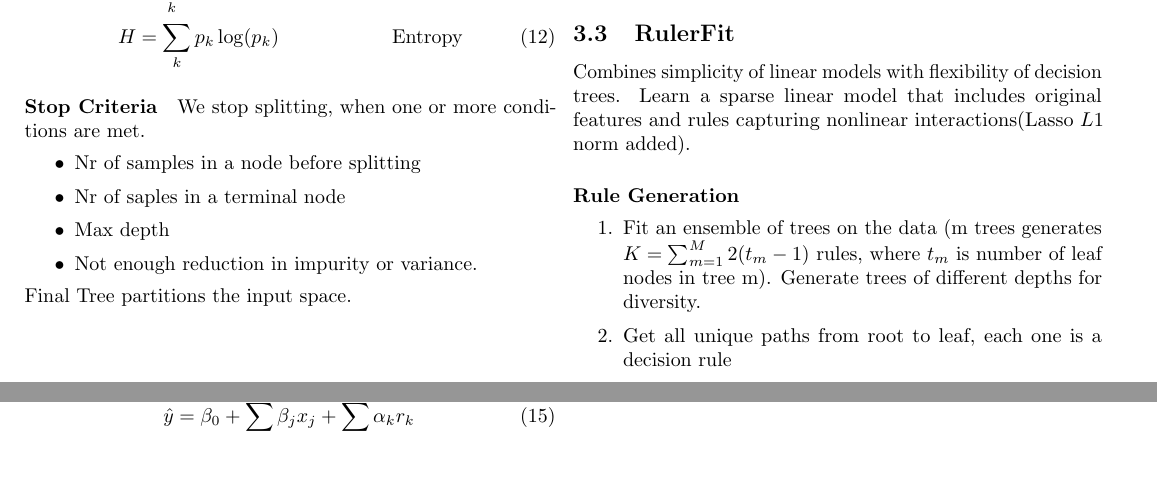
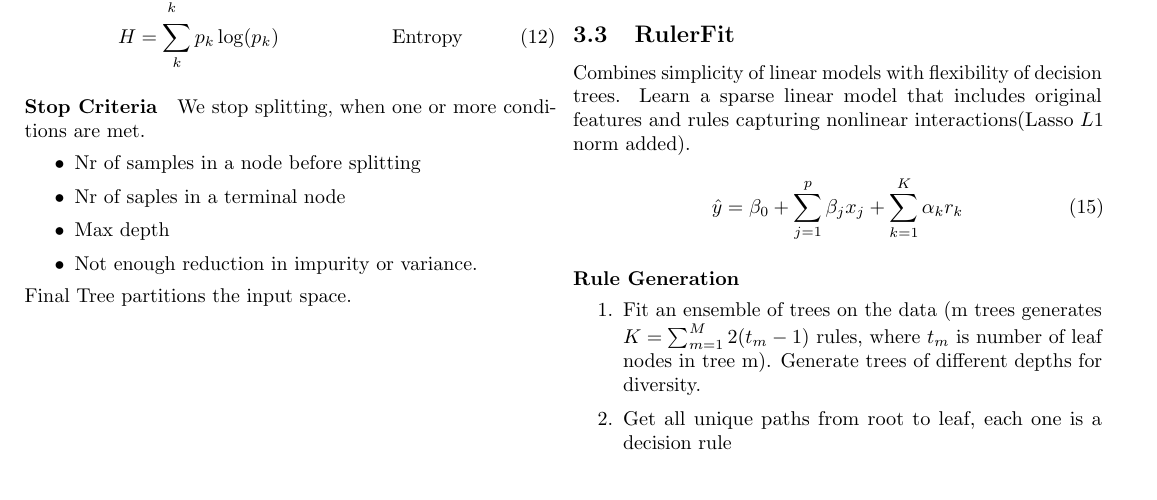
Before and after one commit to danielschafi/explainable-ai-summary, a LaTeX document (main.tex, which reads 03_interpretable_models_decision_tree_rulers.tex): two parts of pages 4 and 5 of 5 before the commit and part of page 4 of 5 after it, the two joined at a grey line, cut so that both start at the same text, the shorter picture padded with empty space. The pictures show the PDF file outFiles/main.pdf that the author committed with the source.

Commit message:
reordering rulefit

```diff
--- a/03_interpretable_models_decision_tree_rulers.tex
+++ b/03_interpretable_models_decision_tree_rulers.tex
@@ -84,6 +84,12 @@ Automatically produced by tree ml models
 \subsection{RulerFit}
 Combines simplicity of linear models with flexibility of decision trees.
 Learn a sparse linear model that includes original features and rules capturing nonlinear interactions(Lasso $L1$ norm added).
+
+\begin{equation}
+	\hat y = \beta_0 + \sum_{j=1}^{p}\beta_jx_j + \sum_{k=1}^{K} \alpha_kr_k
+	\label{eq:RulerFit}
+\end{equation}
+
 \paragraph{Rule Generation}
 \begin{enumerate}
 	\item Fit an ensemble of trees on the data (m trees generates $K = \sum_{m=1}^{M}2(t_m-1)$ rules,
@@ -93,7 +99,3 @@ Learn a sparse linear model that includes original features and rules capturing
 	\item Use rules as binary features.
 	\item Add them as binary features to the model $r = 1$ if rule is active $r=0$
 \end{enumerate}
-\begin{equation}
-	\hat y = \beta_0 + \sum_{j=1}^{p}\beta_jx_j + \sum_{k=1}^{K} \alpha_kr_k
-	\label{eq:RulerFit}
-\end{equation}
```
Also changed, not shown: outFiles/main.pdf, 4 other files.
